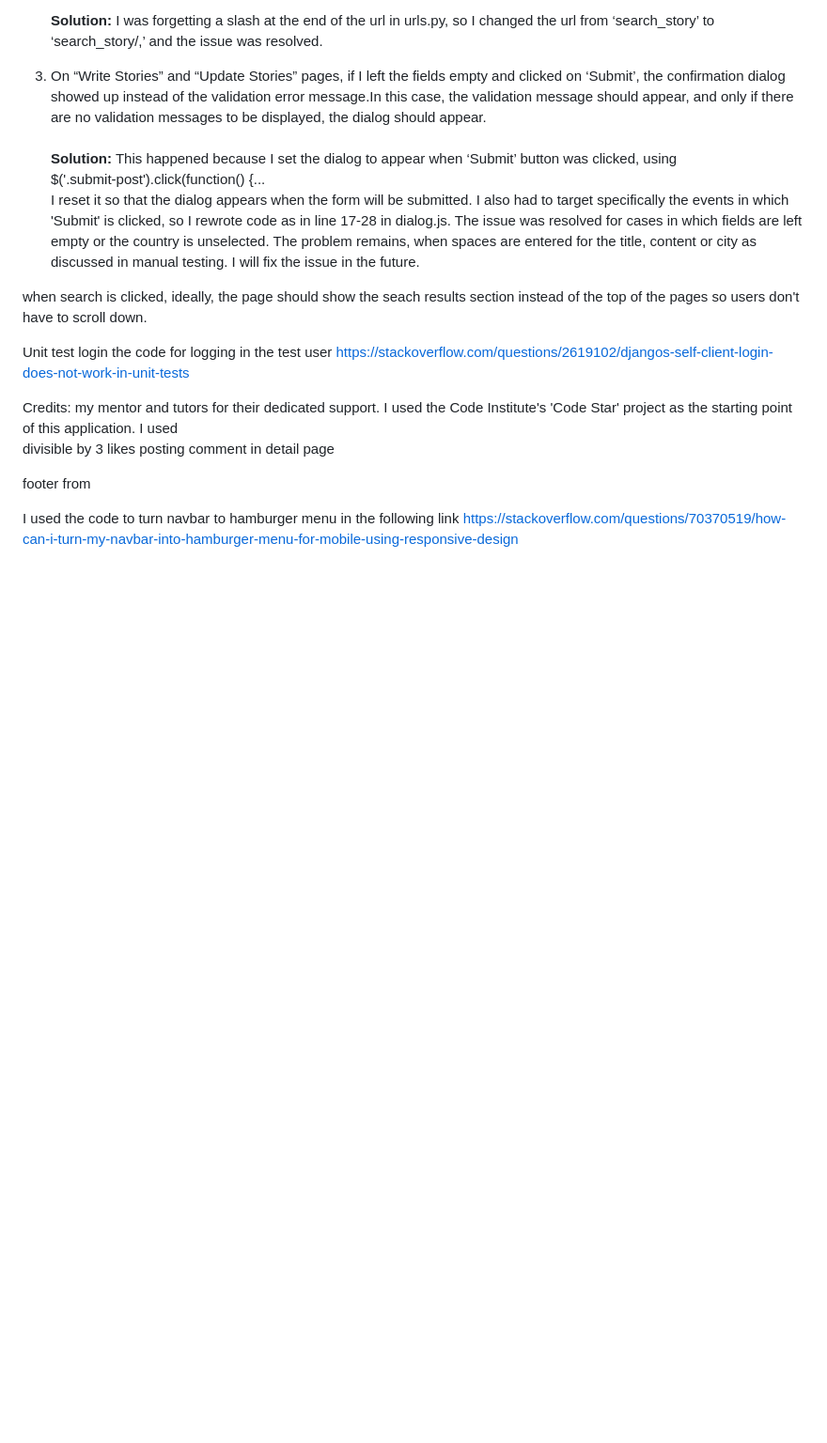
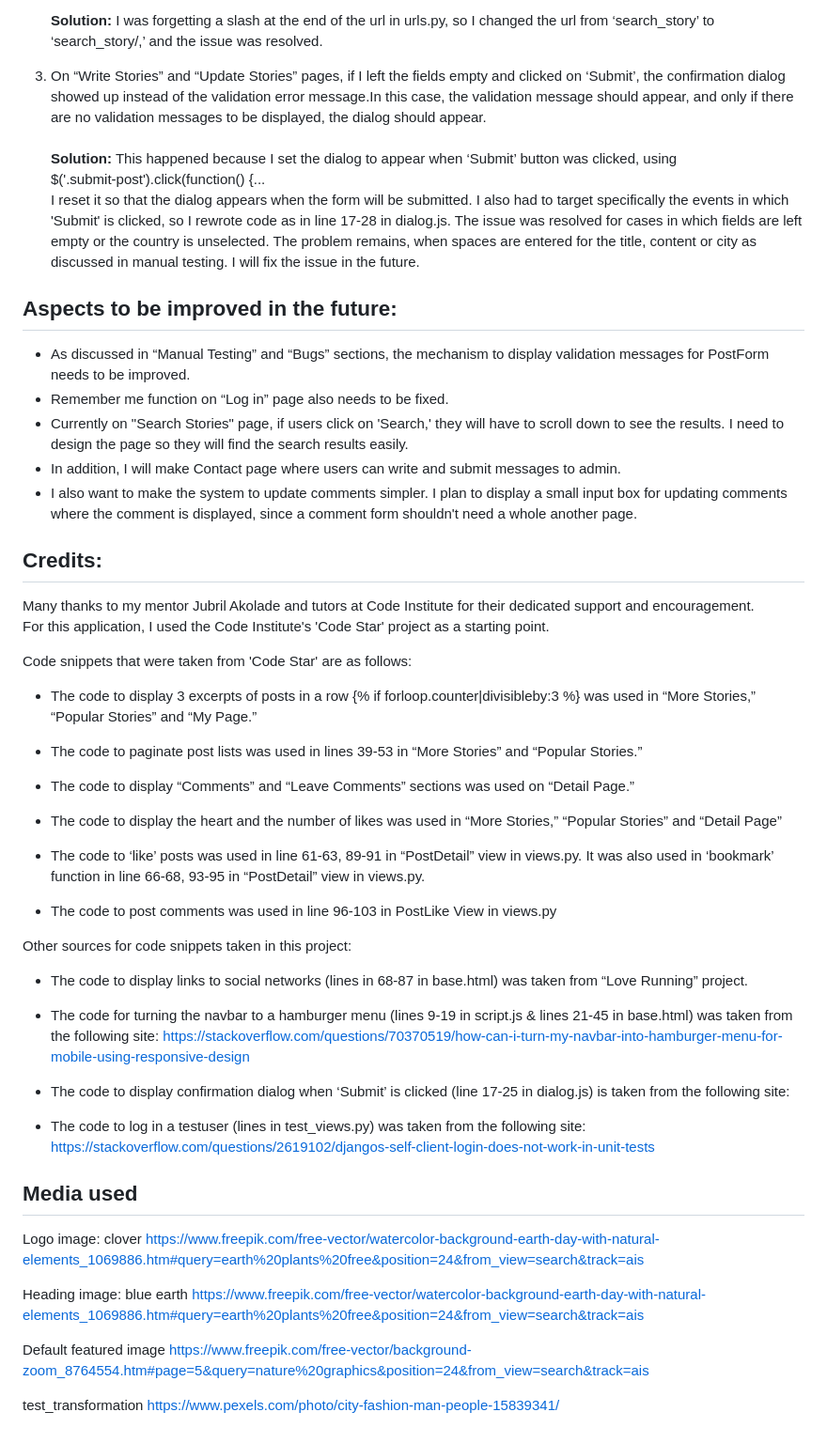
Before and after one commit to rkyzk/ecopost, a Markdown page: README.md, the part around the change. Shown at 94% size. GitHub-like rendering; blank space fills up the shorter version.

Commit message:
write credits and media used in readme

```diff
--- a/README.md
+++ b/README.md
@@ -515,29 +515,57 @@ Refer to
 I reset it so that the dialog appears when the form will be submitted.  I also had to target specifically the events in which 'Submit' is clicked, so I rewrote code as in line 17-28 in dialog.js.
 The issue was resolved for cases in which fields are left empty or the country is unselected.  The problem remains, when spaces are entered for the title, content or city as discussed in manual testing.  I will fix the issue in the future.
 
+## Aspects to be improved in the future:
+- As discussed in “Manual Testing” and “Bugs” sections, the mechanism to display validation messages for PostForm needs to be improved.
+- Remember me function on “Log in” page also needs to be fixed.
+- Currently on "Search Stories" page, if users click on 'Search,' they will have to scroll down to see the results.  I need to design the page so they will find the search results easily.
+- In addition, I will make Contact page where users can write and submit messages to admin.
+- I also want to make the system to update comments simpler.  I plan to display a small input box for updating comments where the comment is displayed, since a comment form shouldn't need a whole another page.
+
+## Credits:
+Many thanks to my mentor Jubril Akolade and tutors at Code Institute for their dedicated support and encouragement.<br>
+For this application, I used the Code Institute's 'Code Star' project as a starting point.
+
+Code snippets that were taken from 'Code Star' are as follows:
+
+- The code to display 3 excerpts of posts in a row
+{% if forloop.counter|divisibleby:3 %}
+was used in “More Stories,” “Popular Stories” and “My Page.”
+
+- The code to paginate post lists was used in lines 39-53 in “More Stories” and “Popular Stories.”
+
+- The code to display “Comments” and “Leave Comments” sections was used on “Detail Page.”
+
+- The code to display the heart and the number of likes was used in “More Stories,” “Popular Stories” and “Detail Page”
+
+- The code to ‘like’ posts was used in line 61-63, 89-91 in “PostDetail” view in views.py.
+ It was also used in ‘bookmark’ function in line 66-68, 93-95 in “PostDetail” view in views.py.
+
+- The code to post comments was used in line 96-103 in PostLike View in views.py
+
+Other sources for code snippets taken in this project:
+- The code to display links to social networks (lines in 68-87 in base.html) was taken from “Love Running” project.
+
+- The code for turning the navbar to a hamburger menu (lines 9-19 in script.js & lines 21-45 in base.html) was taken from the following site:
+https://stackoverflow.com/questions/70370519/how-can-i-turn-my-navbar-into-hamburger-menu-for-mobile-using-responsive-design
+
+- The code to display confirmation dialog when ‘Submit’ is clicked (line 17-25 in dialog.js) is taken from the following site:
 
 
 
-when search is clicked, ideally, the page should show the seach results section instead of the top of the pages
-so users don't have to scroll down.
-
-
-
-
-Unit test login
-the code for logging in the test user
+- The code to log in a testuser (lines  in test_views.py) was taken from the following site:
 https://stackoverflow.com/questions/2619102/djangos-self-client-login-does-not-work-in-unit-tests
 
+## Media used
 
-Credits:
- my mentor and tutors for their dedicated support.
-I used the Code Institute's 'Code Star' project as the starting point of this application.
-I used
-divisible by 3
-likes
-posting comment in detail page
+Logo image: clover
+https://www.freepik.com/free-vector/watercolor-background-earth-day-with-natural-elements_1069886.htm#query=earth%20plants%20free&position=24&from_view=search&track=ais
 
-footer from
+Heading image: blue earth
+https://www.freepik.com/free-vector/watercolor-background-earth-day-with-natural-elements_1069886.htm#query=earth%20plants%20free&position=24&from_view=search&track=ais
 
-I used the code to turn navbar to hamburger menu in the following link
-https://stackoverflow.com/questions/70370519/how-can-i-turn-my-navbar-into-hamburger-menu-for-mobile-using-responsive-design
+Default featured image
+https://www.freepik.com/free-vector/background-zoom_8764554.htm#page=5&query=nature%20graphics&position=24&from_view=search&track=ais
+
+test_transformation
+https://www.pexels.com/photo/city-fashion-man-people-15839341/
```
